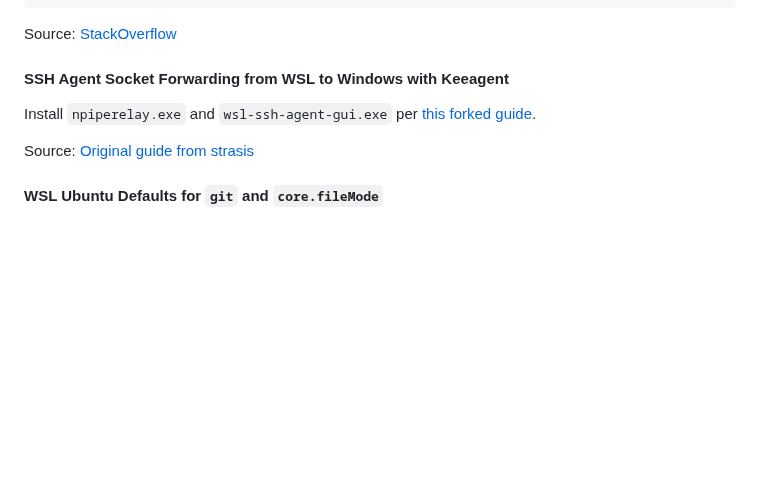
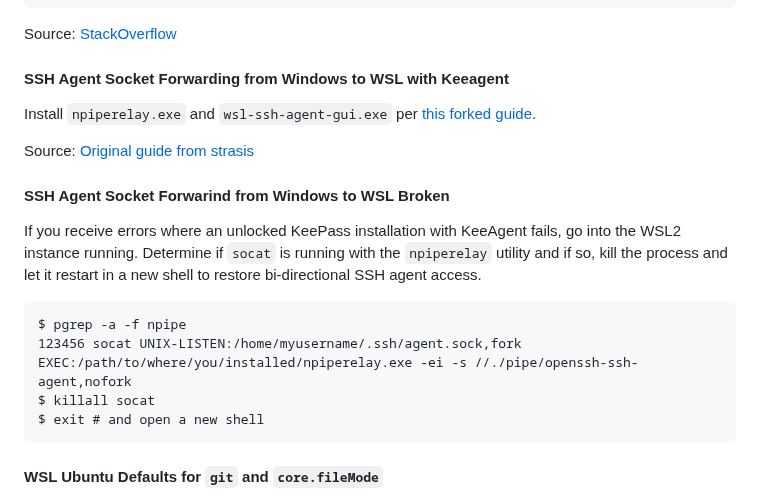
Before and after one commit to aj-stein/notebook, a Markdown page: computing/notes.md, the part around the change. Drawn GitHub-style; blank space fills up the shorter version.

Commit message:
Fix up ssh-agent config title,  add debug notes.

````diff
--- a/computing/notes.md
+++ b/computing/notes.md
@@ -242,11 +242,22 @@ New-ItemProperty -Path $kbLayout -Name "Scancode Map" -PropertyType Binary -Valu
 
 Source: [StackOverflow](https://superuser.com/a/997448)
 
-#### SSH Agent Socket Forwarding from WSL to Windows with Keeagent
+#### SSH Agent Socket Forwarding from Windows to WSL with Keeagent
 
 Install `npiperelay.exe` and `wsl-ssh-agent-gui.exe` per [this forked guide](https://gist.github.com/aj-stein-nist/9218062c0a1a2b717a8800f92a8de245).
 
 Source: [Original guide from strasis](https://gist.github.com/strarsis/e533f4bca5ae158481bbe53185848d49#file-howto-md)
+
+#### SSH Agent Socket Forwarind from Windows to WSL Broken
+
+If you receive errors where an unlocked KeePass installation with KeeAgent fails, go into the WSL2 instance running. Determine if `socat` is running with the `npiperelay` utility and if so, kill the process and let it restart in a new shell to restore bi-directional SSH agent access.
+
+```
+$ pgrep -a -f npipe
+123456 socat UNIX-LISTEN:/home/myusername/.ssh/agent.sock,fork EXEC:/path/to/where/you/installed/npiperelay.exe -ei -s //./pipe/openssh-ssh-agent,nofork
+$ killall socat
+$ exit # and open a new shell
+```
 
 #### WSL Ubuntu Defaults for `git` and `core.fileMode`
 
````
